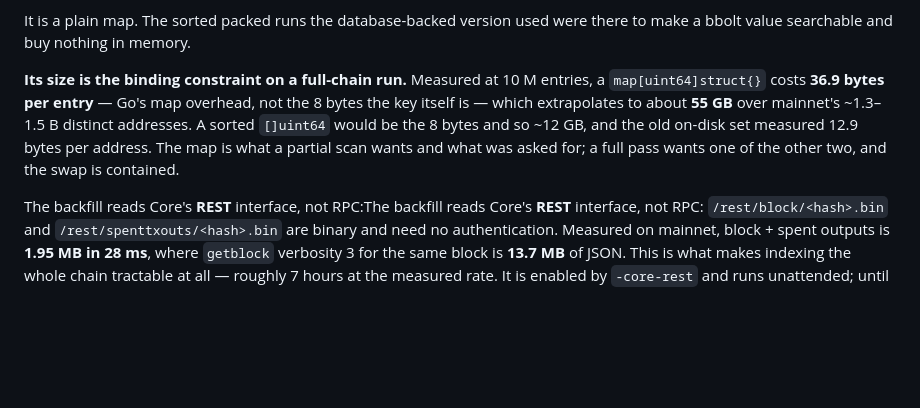
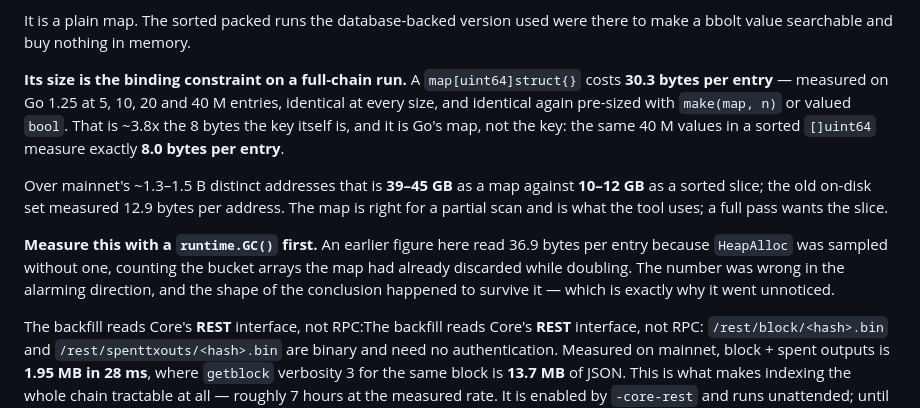
Before and after one commit to pin2t/bitnsbot, a Markdown page: CLAUDE.md, the part around the change. GitHub-like rendering; blank space fills up the shorter version.

Commit message:
Correct the measured cost of the in-memory set

```diff
--- a/CLAUDE.md
+++ b/CLAUDE.md
@@ -200,7 +200,11 @@ Verified against the real chain, which is what proves the P2PK and taproot paths
 
 It is a plain map. The sorted packed runs the database-backed version used were there to make a bbolt value searchable and buy nothing in memory.
 
-**Its size is the binding constraint on a full-chain run.** Measured at 10 M entries, a `map[uint64]struct{}` costs **36.9 bytes per entry** — Go's map overhead, not the 8 bytes the key itself is — which extrapolates to about **55 GB** over mainnet's ~1.3–1.5 B distinct addresses. A sorted `[]uint64` would be the 8 bytes and so ~12 GB, and the old on-disk set measured 12.9 bytes per address. The map is what a partial scan wants and what was asked for; a full pass wants one of the other two, and the swap is contained.
+**Its size is the binding constraint on a full-chain run.** A `map[uint64]struct{}` costs **30.3 bytes per entry** — measured on Go 1.25 at 5, 10, 20 and 40 M entries, identical at every size, and identical again pre-sized with `make(map, n)` or valued `bool`. That is ~3.8x the 8 bytes the key itself is, and it is Go's map, not the key: the same 40 M values in a sorted `[]uint64` measure exactly **8.0 bytes per entry**.
+
+Over mainnet's ~1.3–1.5 B distinct addresses that is **39–45 GB** as a map against **10–12 GB** as a sorted slice; the old on-disk set measured 12.9 bytes per address. The map is right for a partial scan and is what the tool uses; a full pass wants the slice.
+
+**Measure this with a `runtime.GC()` first.** An earlier figure here read 36.9 bytes per entry because `HeapAlloc` was sampled without one, counting the bucket arrays the map had already discarded while doubling. The number was wrong in the alarming direction, and the shape of the conclusion happened to survive it — which is exactly why it went unnoticed.
 
 The backfill reads Core's **REST** interface, not RPC:The backfill reads Core's **REST** interface, not RPC: `/rest/block/<hash>.bin` and `/rest/spenttxouts/<hash>.bin` are binary and need no authentication. Measured on mainnet, block + spent outputs is **1.95 MB in 28 ms**, where `getblock` verbosity 3 for the same block is **13.7 MB** of JSON. This is what makes indexing the whole chain tractable at all — roughly 7 hours at the measured rate. It is enabled by `-core-rest` and runs unattended; until it has a cursor, `/info <address>` reports "unavailable (address index is still building)" rather than presenting an empty history as fact.
 
```
